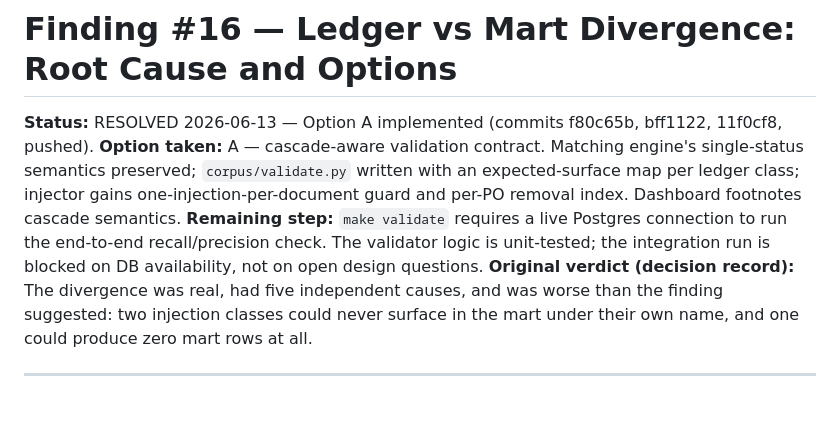
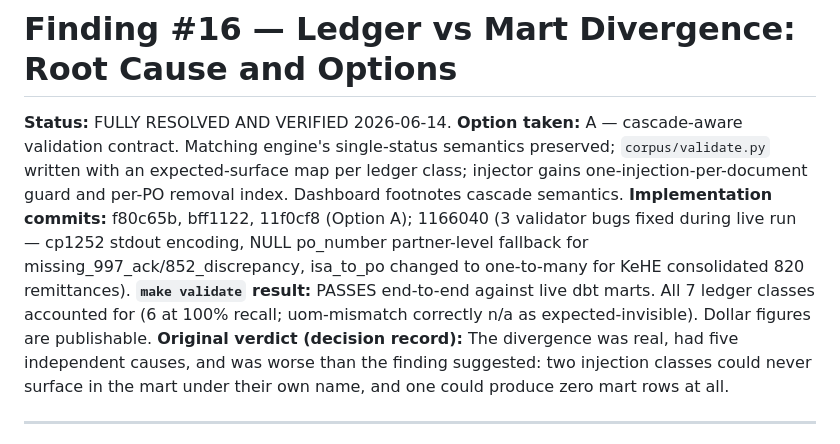
Before and after one commit to MsShawnP/edi-reconciliation-tool, a Markdown page: docs/finding-16-ledger-mart-divergence.md, the part around the change. GitHub-like rendering; blank space fills up the shorter version.

```diff
--- a/docs/finding-16-ledger-mart-divergence.md
+++ b/docs/finding-16-ledger-mart-divergence.md
@@ -1,8 +1,9 @@
 # Finding #16 — Ledger vs Mart Divergence: Root Cause and Options
 
-**Status:** RESOLVED 2026-06-13 — Option A implemented (commits f80c65b, bff1122, 11f0cf8, pushed).
+**Status:** FULLY RESOLVED AND VERIFIED 2026-06-14.
 **Option taken:** A — cascade-aware validation contract. Matching engine's single-status semantics preserved; `corpus/validate.py` written with an expected-surface map per ledger class; injector gains one-injection-per-document guard and per-PO removal index. Dashboard footnotes cascade semantics.
-**Remaining step:** `make validate` requires a live Postgres connection to run the end-to-end recall/precision check. The validator logic is unit-tested; the integration run is blocked on DB availability, not on open design questions.
+**Implementation commits:** f80c65b, bff1122, 11f0cf8 (Option A); 1166040 (3 validator bugs fixed during live run — cp1252 stdout encoding, NULL po_number partner-level fallback for missing_997_ack/852_discrepancy, isa_to_po changed to one-to-many for KeHE consolidated 820 remittances).
+**`make validate` result:** PASSES end-to-end against live dbt marts. All 7 ledger classes accounted for (6 at 100% recall; uom-mismatch correctly n/a as expected-invisible). Dollar figures are publishable.
 **Original verdict (decision record):** The divergence was real, had five independent causes, and was worse than the finding suggested: two injection classes could never surface in the mart under their own name, and one could produce zero mart rows at all.
 
 ---
```
Also changed, not shown: HANDOFF.md (+10 -0 lines), PLAN.md (+1 -1 lines).
